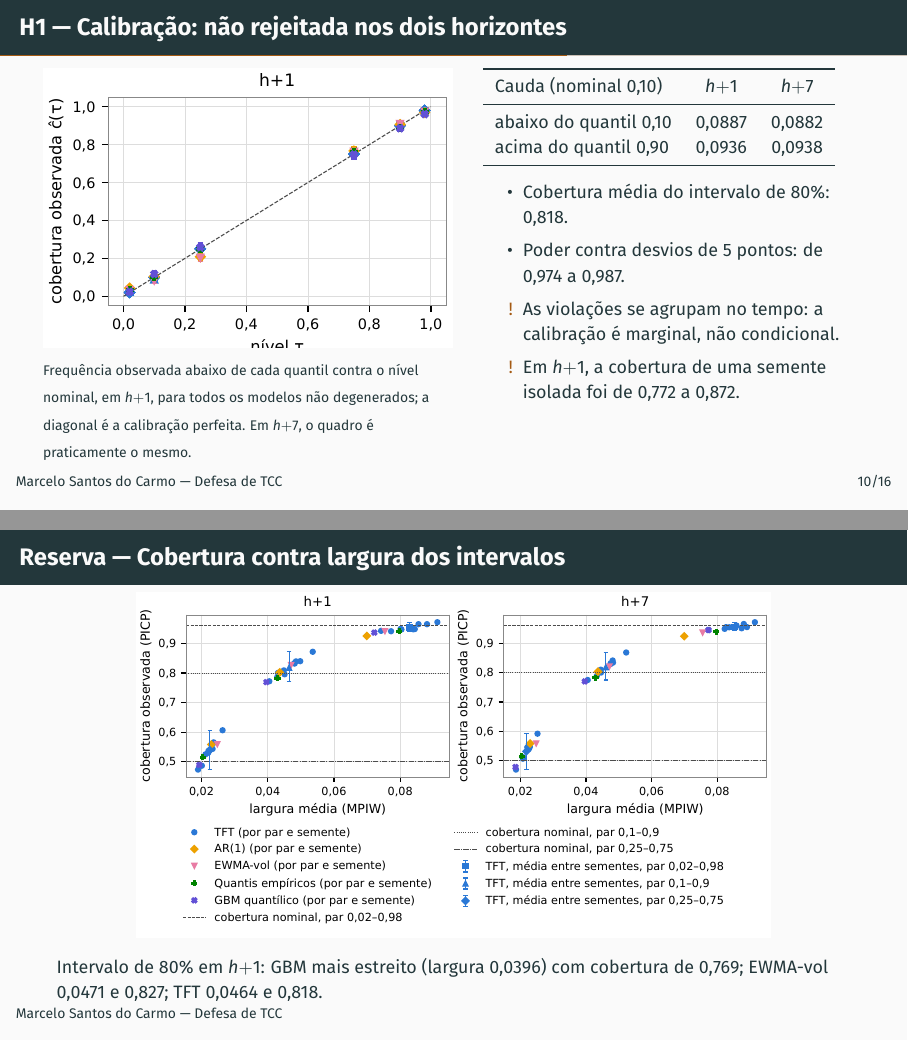
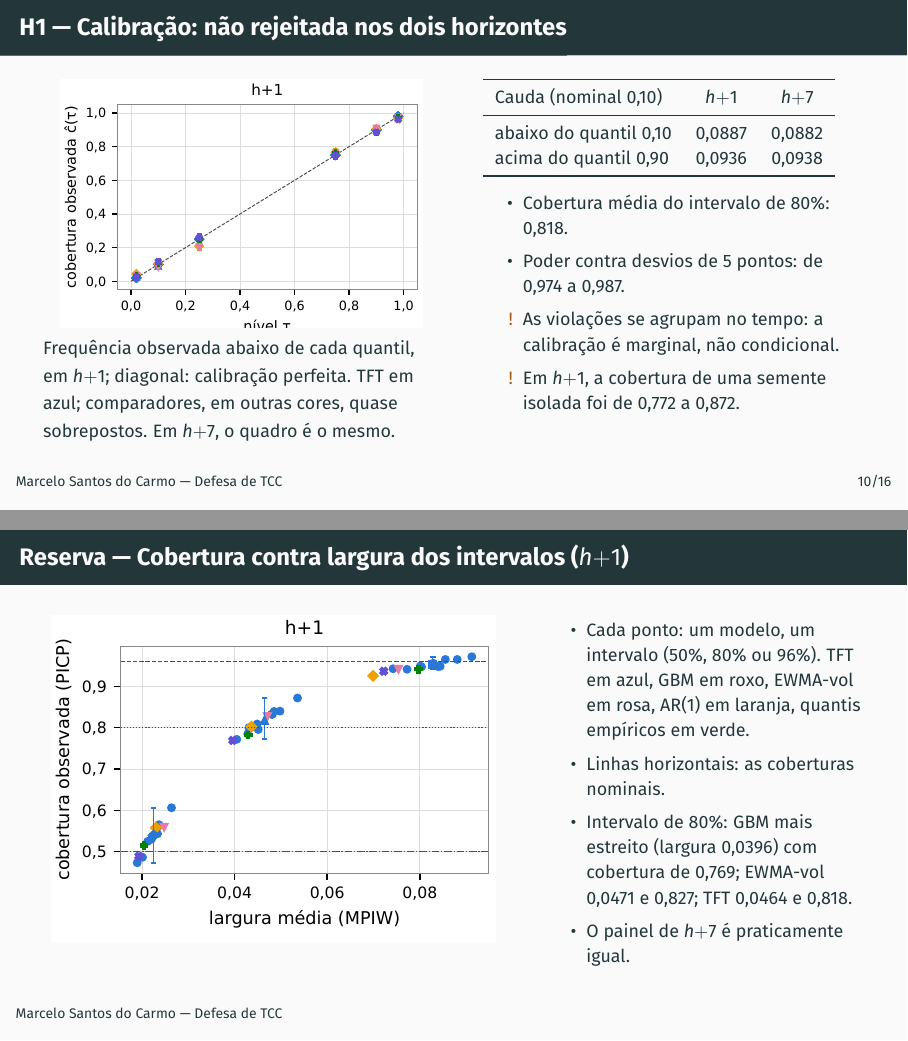
Before and after one commit to MarceloSanC/financial-forecasting, LaTeX slides (text/apresentacao/apresentacao.tex): pages 11 and 22 of 28, joined at a grey line. Compiled offline with pdfLaTeX.

Commit message:
docs(tcc): legendas legíveis e figuras identificadas nos slides
- diagrama de confiabilidade e perda por quantil: legenda diz qual cor é o TFT e quais são os comparadores (B2)
- PICP x MPIW: só o painel de h+1, ampliado, sem a legenda da figura e com chave de cores ao lado (B3)
- legendas de \scriptsize para \small (B4)

Refs #267

Co-Authored-By: Claude Opus 5.5 <noreply@anthropic.com>

```diff
--- a/text/apresentacao/apresentacao.tex
+++ b/text/apresentacao/apresentacao.tex
@@ -351,12 +351,12 @@
   \begin{columns}[T]
     \begin{column}{0.5\textwidth}
       \centering
-      \includegraphics[height=0.62\textheight,trim=0 80bp 226bp 0,clip]{reliability_diagram.pdf}
+      \includegraphics[height=0.55\textheight,trim=0 80bp 226bp 0,clip]{reliability_diagram.pdf}
 
       \raggedright
-      {\scriptsize Frequência observada abaixo de cada quantil contra o nível nominal,
-      em \hum, para todos os modelos não degenerados; a diagonal é a calibração perfeita.
-      Em \hsete, o quadro é praticamente o mesmo.}
+      {\small Frequência observada abaixo de cada quantil, em \hum; diagonal: calibração
+      perfeita. TFT em azul; comparadores, em outras cores, quase sobrepostos.
+      Em \hsete, o quadro é o mesmo.}
     \end{column}
     \begin{column}{0.48\textwidth}
       \small
@@ -670,13 +670,25 @@
 % Reserva 4 --- Fonte: Cap. 5, Calibração por horizonte (H1), parágrafo dos
 % comparadores e Figura PICP x MPIW (GBM 0,0396 e 0,769; EWMA-vol 0,0471 e 0,827;
 % TFT 0,0464 e 0,818, em h+1).
-\begin{frame}{Reserva --- Cobertura contra largura dos intervalos}
-  \centering
-  \includegraphics[width=0.8\textwidth]{picp_mpiw_plot.pdf}
-
-  \raggedright\small
-  Intervalo de 80\% em \hum: GBM mais estreito (largura 0,0396) com cobertura de 0,769;
-  EWMA-vol 0,0471 e 0,827; TFT 0,0464 e 0,818.
+\begin{frame}{Reserva --- Cobertura contra largura dos intervalos (\hum)}
+  \begin{columns}[T]
+    \begin{column}{0.58\textwidth}
+      \centering
+      \includegraphics[height=0.72\textheight,trim=0 80bp 226bp 0,clip]{picp_mpiw_plot.pdf}
+    \end{column}
+    \begin{column}{0.4\textwidth}
+      \small
+      \begin{itemize}
+        \item Cada ponto: um modelo, um intervalo (50\%, 80\% ou 96\%).
+          TFT em azul, GBM em roxo, EWMA-vol em rosa, AR(1) em laranja,
+          quantis empíricos em verde.
+        \item Linhas horizontais: as coberturas nominais.
+        \item Intervalo de 80\%: GBM mais estreito (largura 0,0396) com cobertura
+          de 0,769; EWMA-vol 0,0471 e 0,827; TFT 0,0464 e 0,818.
+        \item O painel de \hsete{} é praticamente igual.
+      \end{itemize}
+    \end{column}
+  \end{columns}
 \end{frame}
 
 % Reserva 5 --- Fonte: Cap. 5, Skill relativo (H2), Figura da pinball por nível e
```
Also changed, not shown: text/apresentacao/apresentacao.tex (9 more changed lines).
